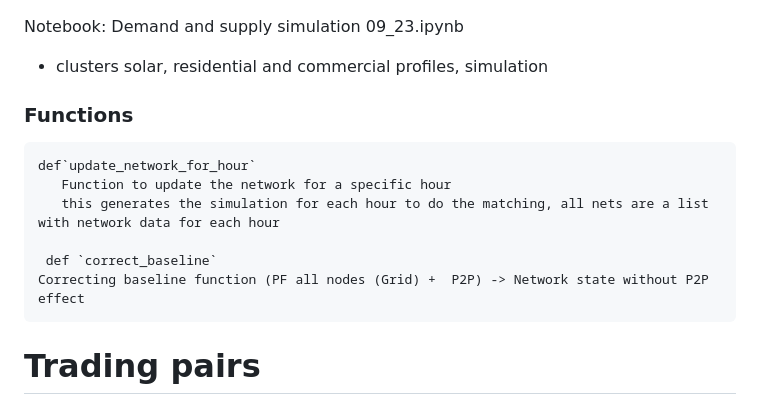
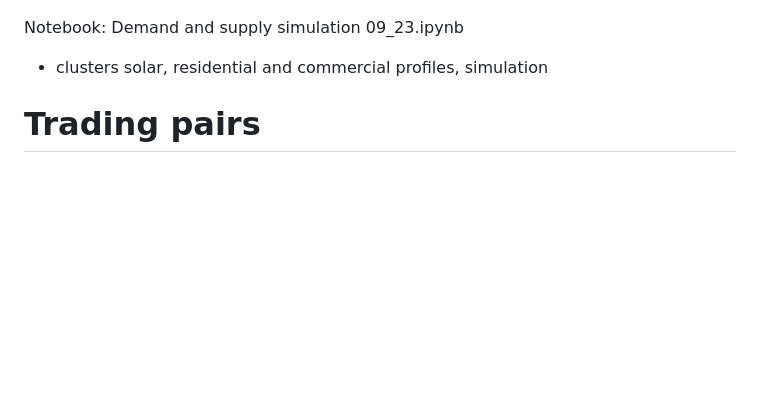
Before and after one commit to d-vf/P2PEnergyTrading, a Markdown page: README.md, the part around one of its changes. GitHub-like rendering; blank space fills up the shorter version.

```diff
--- a/README.md
+++ b/README.md
@@ -74,15 +74,6 @@ https://nrel.github.io/PyDSS/Extended%20controls%20library.html
 Notebook: Demand and supply simulation 09_23.ipynb
    * clusters solar, residential and commercial profiles, simulation
 
-### Functions
-
-    def`update_network_for_hour`
-       Function to update the network for a specific hour
-       this generates the simulation for each hour to do the matching, all nets are a list with network data for each hour
-
-     def `correct_baseline`
-    Correcting baseline function (PF all nodes (Grid) +  P2P) -> Network state without P2P effect
-
 # Trading pairs
 
  ## Matching process (double auction)
```
Also changed, not shown: other parts of README.md (+70 -12 lines).
